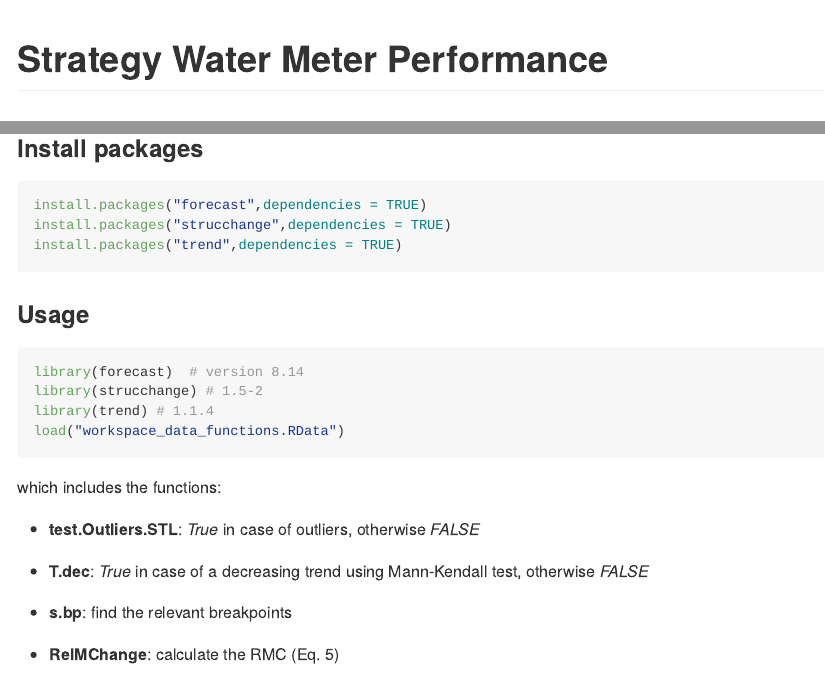
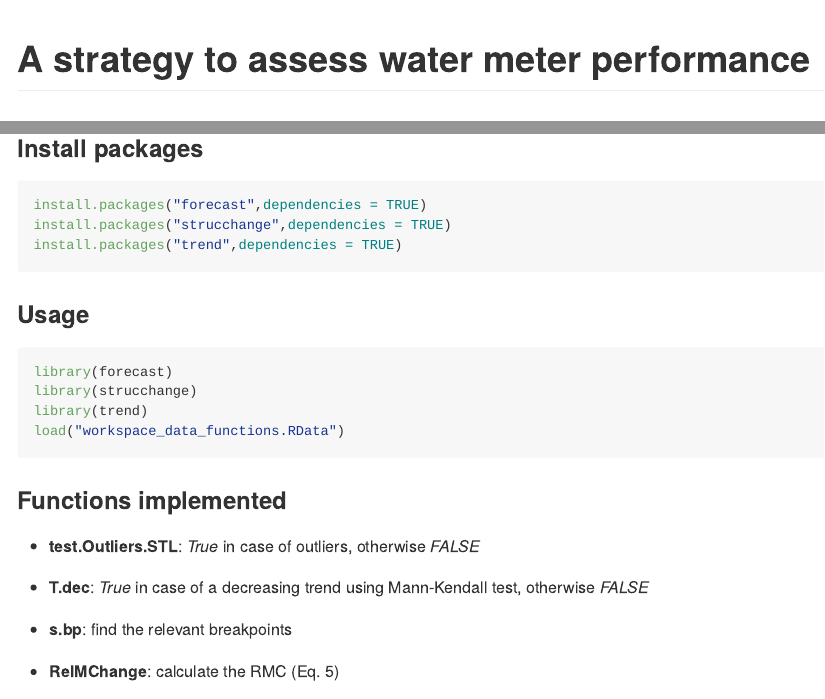
Before and after one commit to ClaraCordeiro/StrategyWaterMeterPerformance, an R Markdown document (README.Rmd): the page in a window 1100 px wide, from its top, and a second part further down, joined at a grey line. The pictures show the output file README.md that the author committed with the source, drawn offline in the style of GitHub; long lines of code are wrapped.

Commit message:
Add files via upload

````diff
--- a/README.Rmd
+++ b/README.Rmd
@@ -1,5 +1,5 @@
 ---
-title: "Strategy Water Meter Performance"
+title: "A strategy to assess water meter performance"
 output: github_document
 ---
 
@@ -37,12 +37,13 @@ install.packages("trend",dependencies = TRUE)
 ### Usage
 
 ```R
-library(forecast)  # version 8.14
-library(strucchange) # 1.5-2
-library(trend) # 1.1.4
+library(forecast)
+library(strucchange)
+library(trend)
 load("workspace_data_functions.RData")
 ```
-which includes the functions:
+
+### Functions implemented
 
 - **test.Outliers.STL**: *True* in case of outliers, otherwise *FALSE*
 
````
Also changed, not shown: README.md.
